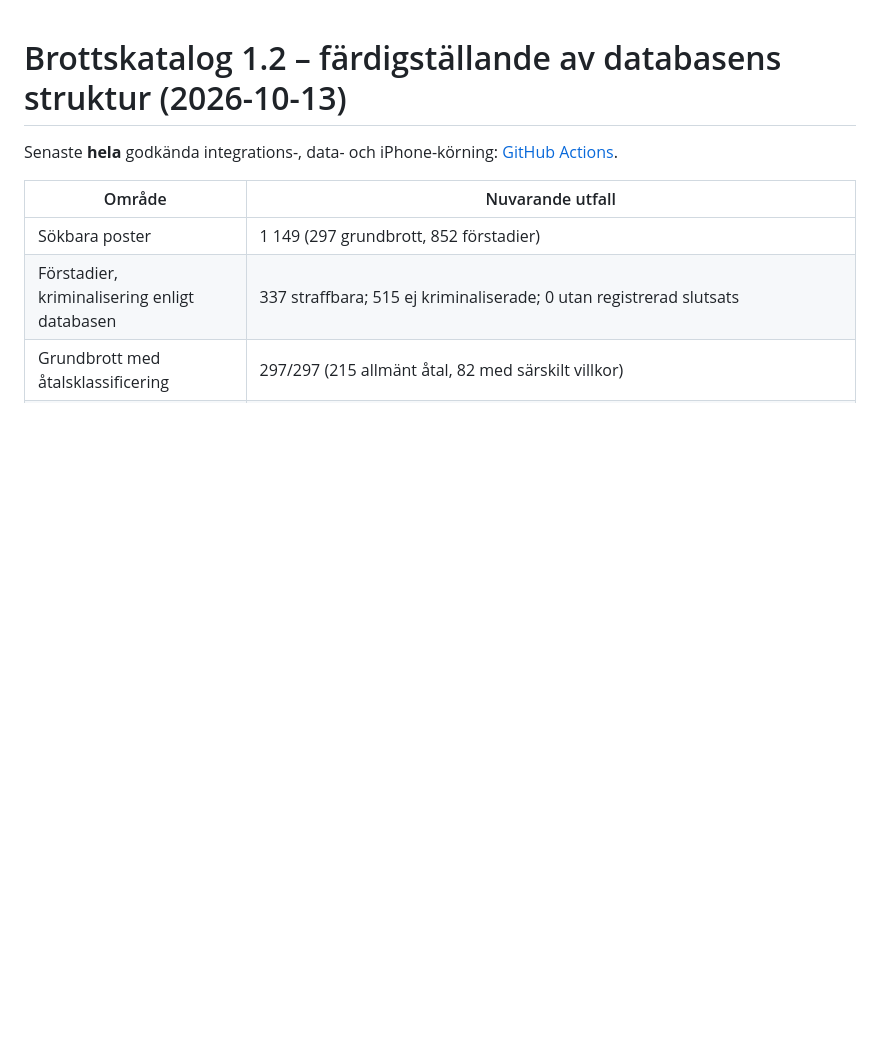
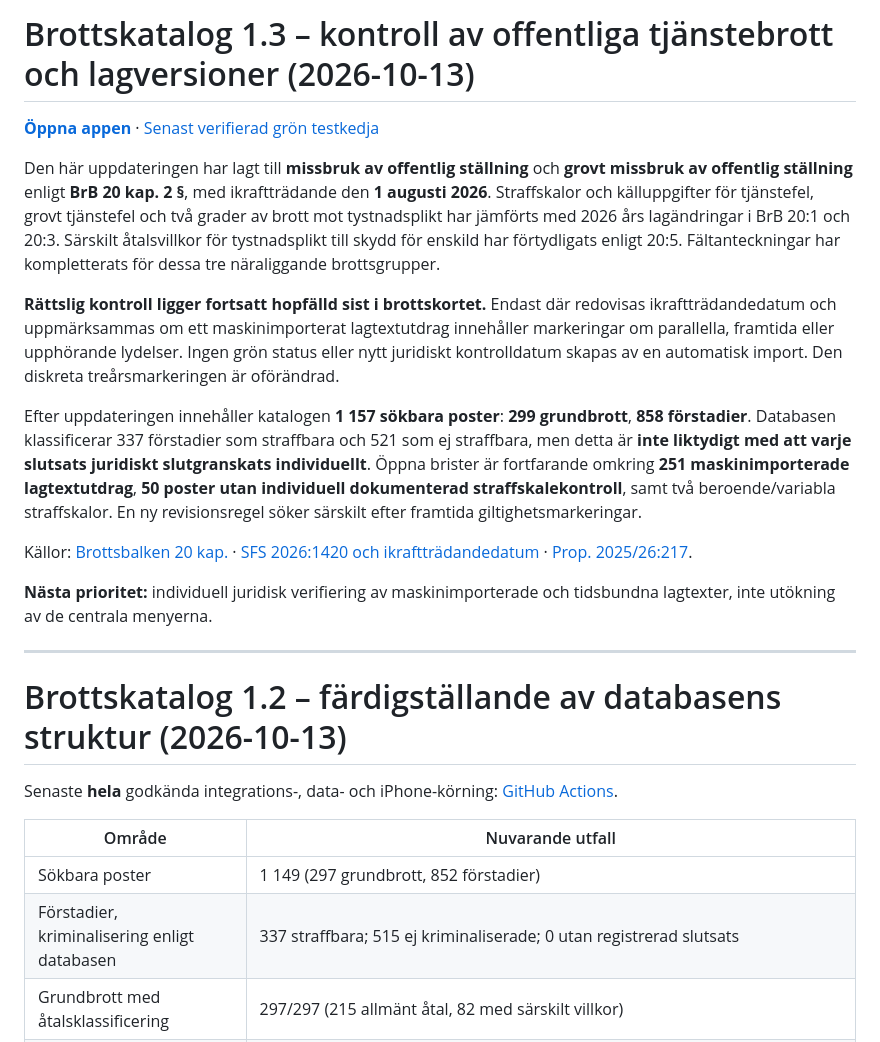
Before and after one commit to Deashi03/Brottskatalog, a Markdown page: README.md, the part around the change. GitHub-like rendering; blank space fills up the shorter version.

Commit message:
Document v1.3 current catalogue coverage, new BrB 20 offences and outstanding legal review

```diff
--- a/README.md
+++ b/README.md
@@ -1,3 +1,19 @@
+# Brottskatalog 1.3 – kontroll av offentliga tjänstebrott och lagversioner (2026-10-13)
+
+**[Öppna appen](https://deashi03.github.io/Brottskatalog/)** · [Senast verifierad grön testkedja](https://github.com/Deashi03/Brottskatalog/actions/runs/38419339176)
+
+Den här uppdateringen har lagt till **missbruk av offentlig ställning** och **grovt missbruk av offentlig ställning** enligt **BrB 20 kap. 2 §**, med ikraftträdande den **1 augusti 2026**. Straffskalor och källuppgifter för tjänstefel, grovt tjänstefel och två grader av brott mot tystnadsplikt har jämförts med 2026 års lagändringar i BrB 20:1 och 20:3. Särskilt åtalsvillkor för tystnadsplikt till skydd för enskild har förtydligats enligt 20:5. Fältanteckningar har kompletterats för dessa tre näraliggande brottsgrupper.
+
+**Rättslig kontroll ligger fortsatt hopfälld sist i brottskortet.** Endast där redovisas ikraftträdandedatum och uppmärksammas om ett maskinimporterat lagtextutdrag innehåller markeringar om parallella, framtida eller upphörande lydelser. Ingen grön status eller nytt juridiskt kontroll­datum skapas av en automatisk import. Den diskreta treårsmarkeringen är oförändrad.
+
+Efter uppdateringen innehåller katalogen **1 157 sökbara poster**: **299 grundbrott**, **858 förstadier**. Databasen klassificerar 337 förstadier som straffbara och 521 som ej straffbara, men detta är **inte liktydigt med att varje slutsats juridiskt slutgranskats individuellt**. Öppna brister är fortfarande omkring **251 maskinimporterade lagtextutdrag**, **50 poster utan individuell dokumenterad straffskalekontroll**, samt två beroende/variabla straffskalor. En ny revisionsregel söker särskilt efter framtida giltighetsmarkeringar.
+
+Källor: [Brottsbalken 20 kap.](https://www.riksdagen.se/sv/dokument-och-lagar/dokument/svensk-forfattningssamling/brottsbalk-1962700_sfs-1962-700/) · [SFS 2026:1420 och ikraftträdandedatum](https://rkrattsbaser.gov.se/sfsr?bet=1962:700) · [Prop. 2025/26:217](https://www.regeringen.se/rattsliga-dokument/proposition/2026/04/prop.-202526217).
+
+**Nästa prioritet:** individuell juridisk verifiering av maskinimporterade och tidsbundna lagtexter, inte utökning av de centrala menyerna.
+
+---
+
 # Brottskatalog 1.2 – färdigställande av databasens struktur (2026-10-13)
 
 Senaste **hela** godkända integrations-, data- och iPhone-körning: [GitHub Actions](https://github.com/Deashi03/Brottskatalog/actions/runs/38414940218).
```
